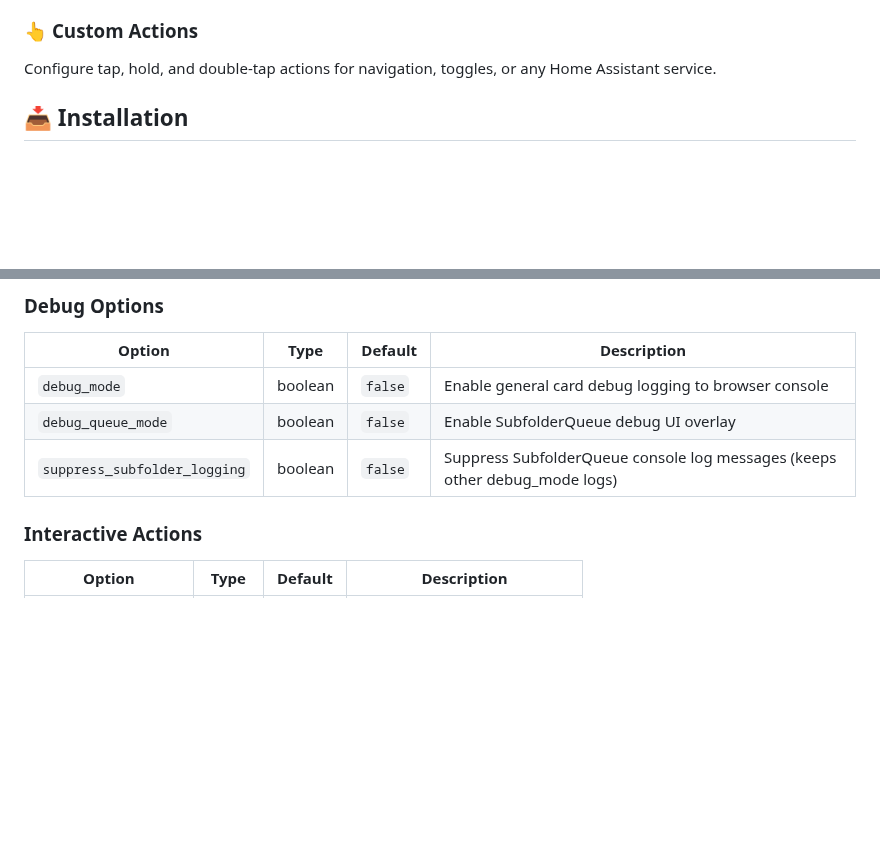
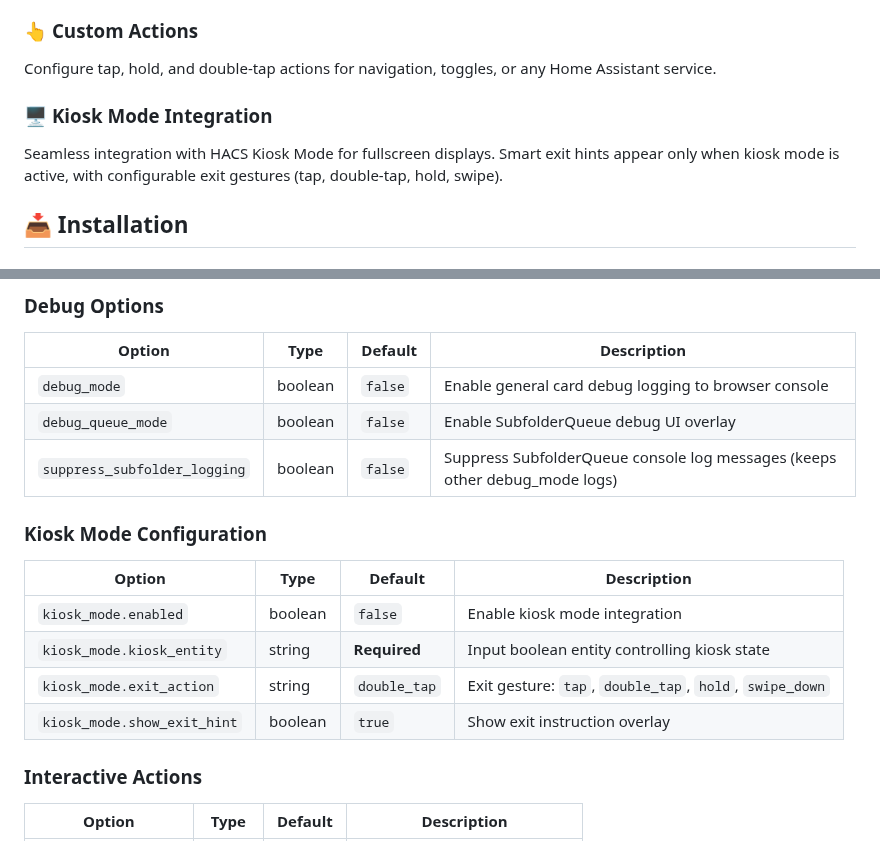
Before and after one commit to markaggar/ha-media-card, a Markdown page: README.md, 2 parts joined by grey strips. GitHub-like rendering; blank space fills up the shorter version.

Commit message:
docs: Add missing kiosk mode configuration to README.md
- Add kiosk mode configuration table to main config options section
- Add kiosk mode feature to core features list with brief description
- Ensures kiosk mode is properly documented in both overview and detailed config

```diff
--- a/README.md
+++ b/README.md
@@ -70,6 +70,9 @@ MP4, WebM, OGG with full HTML5 controls. Configurable autoplay, loop, and mute o
 
 ### 👆 **Custom Actions**
 Configure tap, hold, and double-tap actions for navigation, toggles, or any Home Assistant service.
+
+### 🖥️ **Kiosk Mode Integration**
+Seamless integration with HACS Kiosk Mode for fullscreen displays. Smart exit hints appear only when kiosk mode is active, with configurable exit gestures (tap, double-tap, hold, swipe).
 
 ## 📥 Installation
 
@@ -187,6 +190,14 @@ media_path: media-source://media_source/local/cameras/front_door.jpg
 | `debug_mode` | boolean | `false` | Enable general card debug logging to browser console |
 | `debug_queue_mode` | boolean | `false` | Enable SubfolderQueue debug UI overlay |
 | `suppress_subfolder_logging` | boolean | `false` | Suppress SubfolderQueue console log messages (keeps other debug_mode logs) |
+
+### Kiosk Mode Configuration
+| Option | Type | Default | Description |
+|--------|------|---------|-------------|
+| `kiosk_mode.enabled` | boolean | `false` | Enable kiosk mode integration |
+| `kiosk_mode.kiosk_entity` | string | **Required** | Input boolean entity controlling kiosk state |
+| `kiosk_mode.exit_action` | string | `double_tap` | Exit gesture: `tap`, `double_tap`, `hold`, `swipe_down` |
+| `kiosk_mode.show_exit_hint` | boolean | `true` | Show exit instruction overlay |
 
 ### Interactive Actions
 | Option | Type | Default | Description |
```
